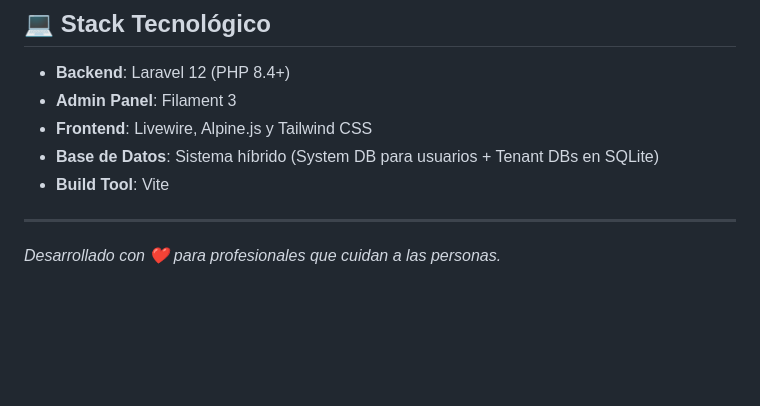
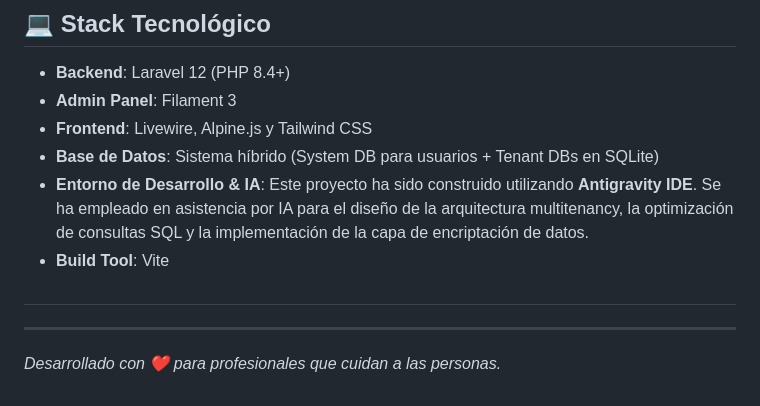
Before and after one commit to Eccedev/NoSeMeEscapa-CRM, a Markdown page: README.md, the part around the change. GitHub-like rendering; blank space fills up the shorter version.

Commit message:
Update README with development environment details
Added information about the development environment and AI assistance.

```diff
--- a/README.md
+++ b/README.md
@@ -46,7 +46,9 @@ La privacidad es el pilar central de este CRM. Hemos implementado múltiples cap
 *   **Admin Panel**: Filament 3
 *   **Frontend**: Livewire, Alpine.js y Tailwind CSS
 *   **Base de Datos**: Sistema híbrido (System DB para usuarios + Tenant DBs en SQLite)
+*   **Entorno de Desarrollo & IA**: Este proyecto ha sido construido utilizando **Antigravity IDE**. Se ha empleado en asistencia por IA para el diseño de la arquitectura multitenancy, la optimización de consultas SQL y la implementación de la capa de encriptación de datos.
 *   **Build Tool**: Vite
 
+##
 ---
 *Desarrollado con ❤️ para profesionales que cuidan a las personas.*
```
